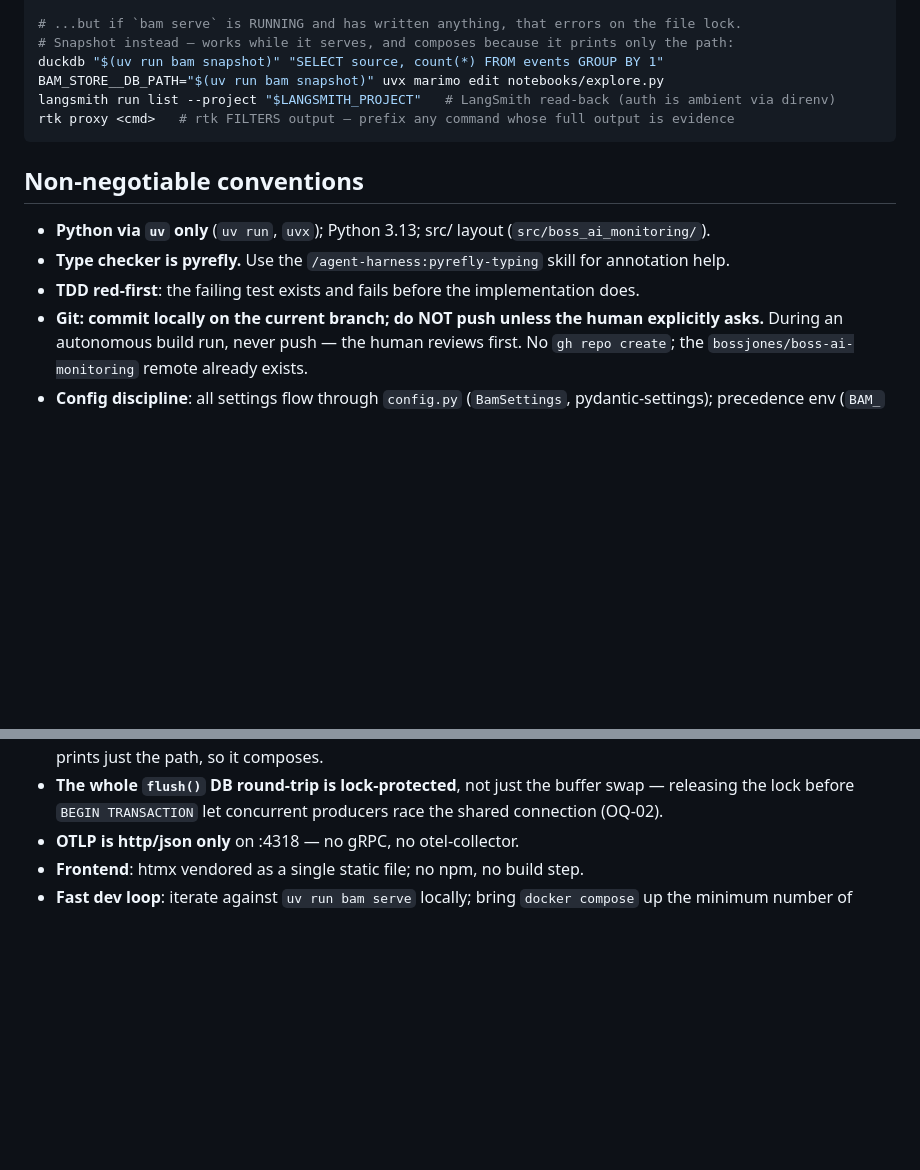
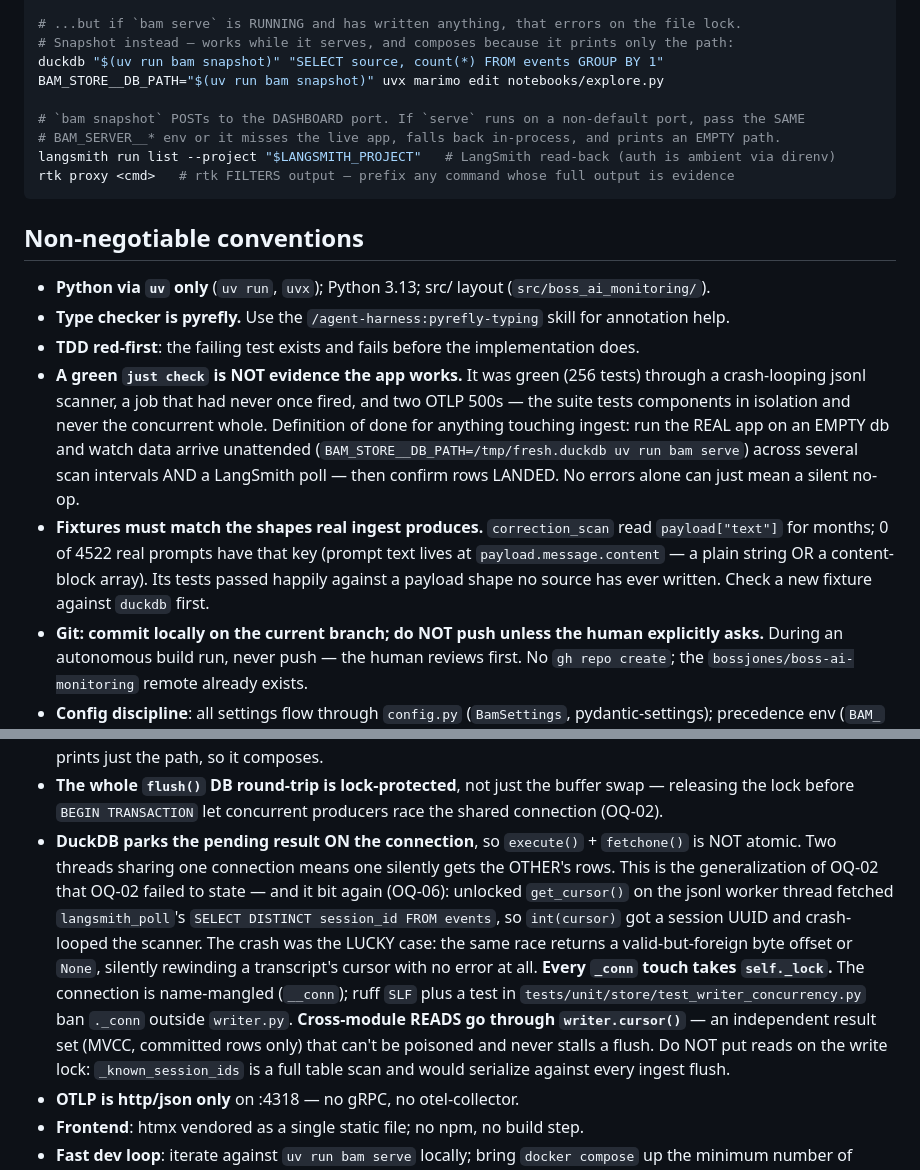
Before and after one commit to bossjones/boss-ai-monitoring, a Markdown page: CLAUDE.md, 2 parts joined by grey strips. Drawn GitHub-style; blank space fills up the shorter version.

Commit message:
docs(claude): record OQ-06 and the lessons that let it ship
Three additions, each of which cost real time this session:

- DuckDB parks the pending result ON the connection, so execute()+fetchone() is not
  atomic. This is the generalization OQ-02 failed to state — and it bit again as OQ-06.
  Records the rule (every _conn touch takes the lock; cross-module reads use
  writer.cursor()) and why reads must NOT take the write lock.
- A green `just check` is not evidence the app works. It was green through a
  crash-looping jsonl scanner, a job that had never fired, and two OTLP 500s. Anything
  touching ingest must be run against an EMPTY db and watched.
- Fixtures must match shapes real ingest produces. correction_scan's tests passed for
  months against payload["text"], a key no source has ever written.

Plus: `bam snapshot` POSTs to the dashboard port, so a non-default port needs the same
BAM_SERVER__* env or it silently prints an empty path.

Co-Authored-By: Claude Opus 4.8 <noreply@anthropic.com>
Claude-Session: https://claude.ai/code/session_018oFFUyPBqfyCjEDyooCwLj

````diff
--- a/CLAUDE.md
+++ b/CLAUDE.md
@@ -45,6 +45,9 @@ duckdb "$(uv run bam config db-path)" "SELECT source, count(*) FROM events GROUP
 # Snapshot instead — works while it serves, and composes because it prints only the path:
 duckdb "$(uv run bam snapshot)" "SELECT source, count(*) FROM events GROUP BY 1"
 BAM_STORE__DB_PATH="$(uv run bam snapshot)" uvx marimo edit notebooks/explore.py
+
+# `bam snapshot` POSTs to the DASHBOARD port. If `serve` runs on a non-default port, pass the SAME
+# BAM_SERVER__* env or it misses the live app, falls back in-process, and prints an EMPTY path.
 langsmith run list --project "$LANGSMITH_PROJECT"   # LangSmith read-back (auth is ambient via direnv)
 rtk proxy <cmd>   # rtk FILTERS output — prefix any command whose full output is evidence
 ```
@@ -54,6 +57,16 @@ rtk proxy <cmd>   # rtk FILTERS output — prefix any command whose full output
 - **Python via `uv` only** (`uv run`, `uvx`); Python 3.13; src/ layout (`src/boss_ai_monitoring/`).
 - **Type checker is pyrefly.** Use the `/agent-harness:pyrefly-typing` skill for annotation help.
 - **TDD red-first**: the failing test exists and fails before the implementation does.
+- **A green `just check` is NOT evidence the app works.** It was green (256 tests) through a
+  crash-looping jsonl scanner, a job that had never once fired, and two OTLP 500s — the suite
+  tests components in isolation and never the concurrent whole. Definition of done for anything
+  touching ingest: run the REAL app on an EMPTY db and watch data arrive unattended
+  (`BAM_STORE__DB_PATH=/tmp/fresh.duckdb uv run bam serve`) across several scan intervals AND a
+  LangSmith poll — then confirm rows LANDED. No errors alone can just mean a silent no-op.
+- **Fixtures must match the shapes real ingest produces.** `correction_scan` read
+  `payload["text"]` for months; 0 of 4522 real prompts have that key (prompt text lives at
+  `payload.message.content` — a plain string OR a content-block array). Its tests passed happily
+  against a payload shape no source has ever written. Check a new fixture against `duckdb` first.
 - **Git: commit locally on the current branch; do NOT push unless the human explicitly asks.**
   During an autonomous build run, never push — the human reviews first. No `gh repo create`; the
   `bossjones/boss-ai-monitoring` remote already exists.
@@ -69,6 +82,18 @@ rtk proxy <cmd>   # rtk FILTERS output — prefix any command whose full output
   connection) and prints just the path, so it composes.
 - **The whole `flush()` DB round-trip is lock-protected**, not just the buffer swap — releasing the
   lock before `BEGIN TRANSACTION` let concurrent producers race the shared connection (OQ-02).
+- **DuckDB parks the pending result ON the connection**, so `execute()` + `fetchone()` is NOT
+  atomic. Two threads sharing one connection means one silently gets the OTHER's rows. This is the
+  generalization of OQ-02 that OQ-02 failed to state — and it bit again (OQ-06): unlocked
+  `get_cursor()` on the jsonl worker thread fetched `langsmith_poll`'s
+  `SELECT DISTINCT session_id FROM events`, so `int(cursor)` got a session UUID and crash-looped
+  the scanner. The crash was the LUCKY case: the same race returns a valid-but-foreign byte offset
+  or `None`, silently rewinding a transcript's cursor with no error at all.
+  **Every `_conn` touch takes `self._lock`.** The connection is name-mangled (`__conn`); ruff `SLF`
+  plus a test in `tests/unit/store/test_writer_concurrency.py` ban `._conn` outside `writer.py`.
+  **Cross-module READS go through `writer.cursor()`** — an independent result set (MVCC, committed
+  rows only) that can't be poisoned and never stalls a flush. Do NOT put reads on the write lock:
+  `_known_session_ids` is a full table scan and would serialize against every ingest flush.
 - **OTLP is http/json only** on :4318 — no gRPC, no otel-collector.
 - **Frontend**: htmx vendored as a single static file; no npm, no build step.
 - **Fast dev loop**: iterate against `uv run bam serve` locally; bring `docker compose` up the
````
